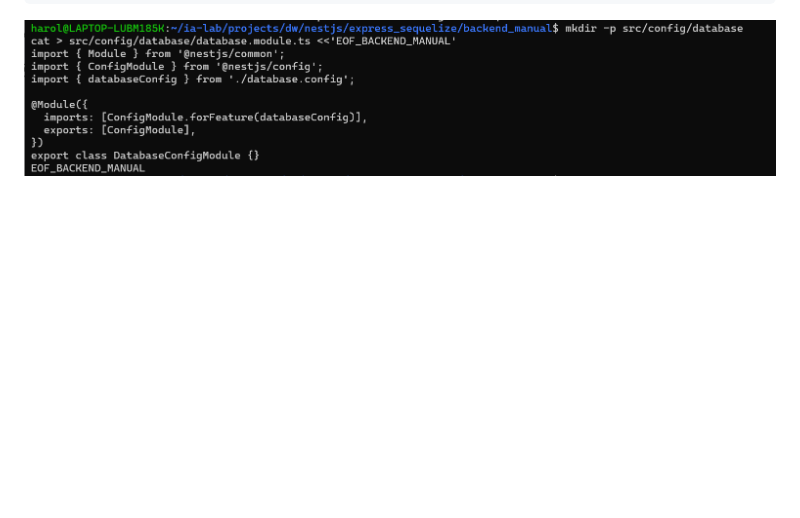
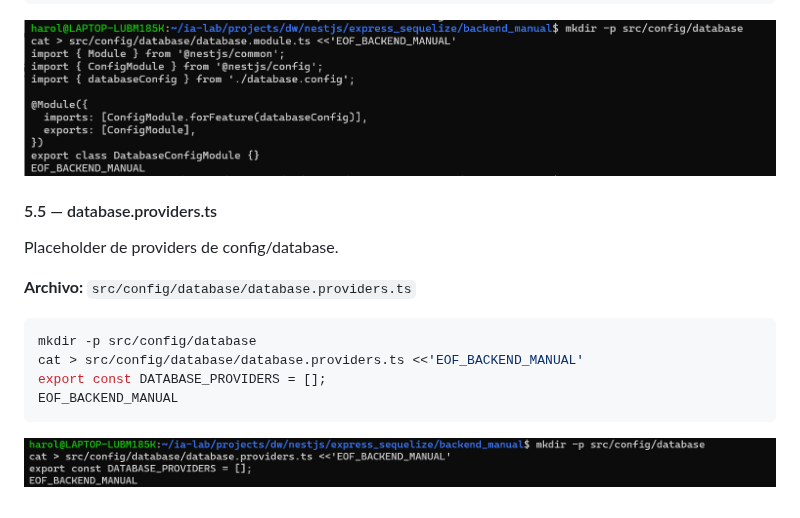
Before and after one commit to DW-2026-IISem/dw-2026-harol12h, a Markdown page: documentacion/documentacion.md, the part around the change. GitHub-like rendering; pictures changed too: documentacion/img/18.png (added); blank space fills up the shorter version.

````diff
--- a/documentacion/documentacion.md
+++ b/documentacion/documentacion.md
@@ -805,3 +805,17 @@ export class DatabaseConfigModule {}
 EOF_BACKEND_MANUAL
 ```
 ![](img/17.png)
+
+#### 5.5 — database.providers.ts
+
+Placeholder de providers de config/database.
+
+**Archivo:** `src/config/database/database.providers.ts`
+
+```bash
+mkdir -p src/config/database
+cat > src/config/database/database.providers.ts <<'EOF_BACKEND_MANUAL'
+export const DATABASE_PROVIDERS = [];
+EOF_BACKEND_MANUAL
+```
+![](img/18.png)
````
Also changed, not shown: 1 other file.
